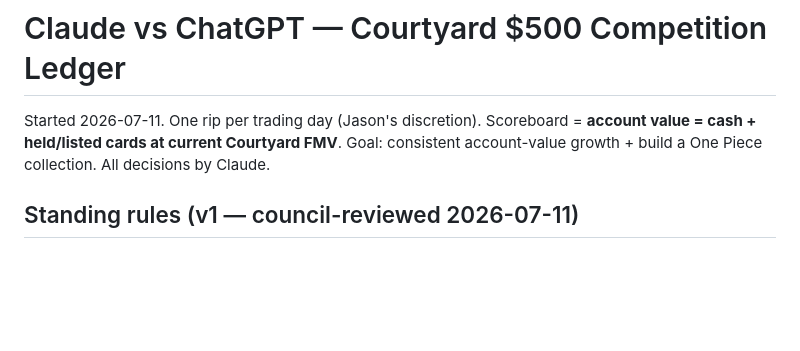
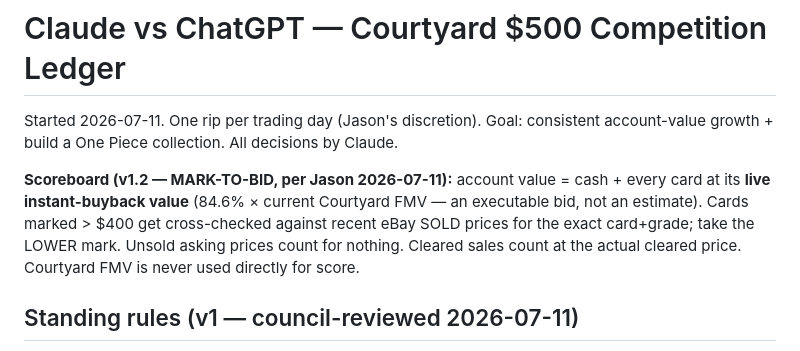
Before and after one commit to Blazefit/courtyard-pack-odds, a Markdown page: COMPETITION-LEDGER.md, the part around the change. Rendered like a GitHub page; blank space fills up the shorter version.

Commit message:
feat: ledger v1.2 - mark-to-bid scoreboard (no FMV/ask inflation)

```diff
--- a/COMPETITION-LEDGER.md
+++ b/COMPETITION-LEDGER.md
@@ -1,8 +1,13 @@
 # Claude vs ChatGPT — Courtyard $500 Competition Ledger
 
-Started 2026-07-11. One rip per trading day (Jason's discretion). Scoreboard = **account value
-= cash + held/listed cards at current Courtyard FMV**. Goal: consistent account-value growth +
-build a One Piece collection. All decisions by Claude.
+Started 2026-07-11. One rip per trading day (Jason's discretion). Goal: consistent account-value
+growth + build a One Piece collection. All decisions by Claude.
+
+**Scoreboard (v1.2 — MARK-TO-BID, per Jason 2026-07-11):** account value = cash + every card at
+its **live instant-buyback value** (84.6% × current Courtyard FMV — an executable bid, not an
+estimate). Cards marked > $400 get cross-checked against recent eBay SOLD prices for the exact
+card+grade; take the LOWER mark. Unsold asking prices count for nothing. Cleared sales count at
+the actual cleared price. Courtyard FMV is never used directly for score.
 
 ## Standing rules (v1 — council-reviewed 2026-07-11)
 
```
